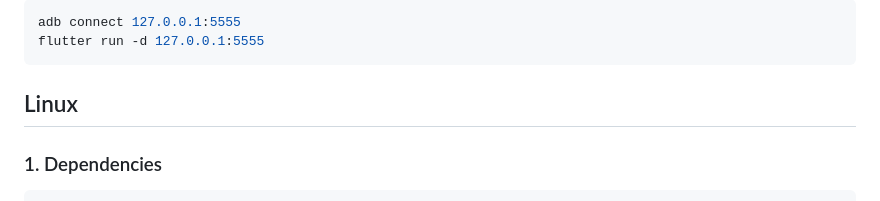
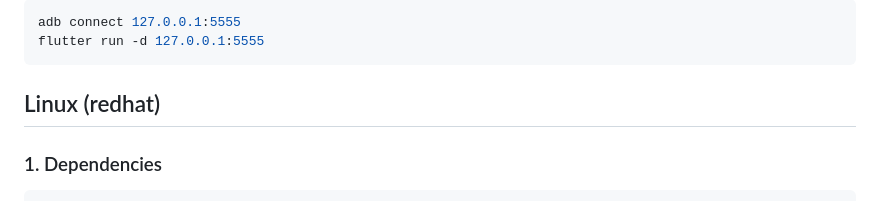
Before and after one commit to boltmesh-labs/client, a Markdown page: SETUP.md, the part around the change. GitHub-like rendering.

````diff
--- a/SETUP.md
+++ b/SETUP.md
@@ -71,7 +71,7 @@ adb connect 127.0.0.1:5555
 flutter run -d 127.0.0.1:5555
 ```
 
-## Linux
+## Linux (redhat)
 
 ### 1. Dependencies
 
````
Also changed, not shown: AGENTS.md (+1 -0 lines).
